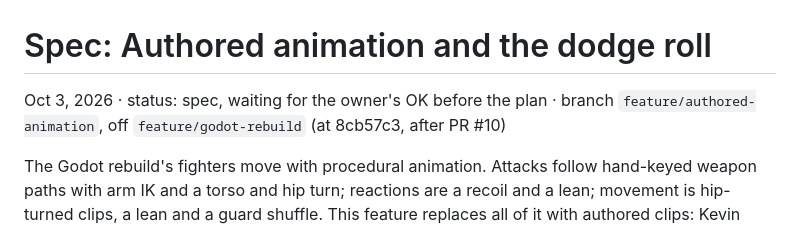
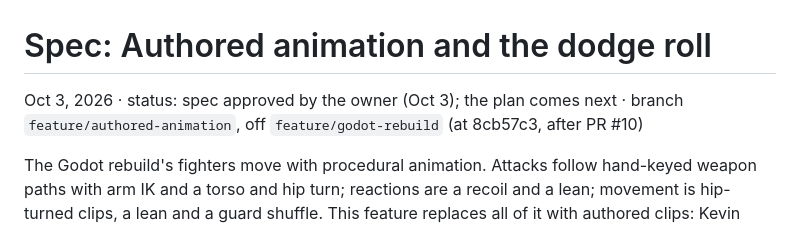
Before and after one commit to Amwagner45/monomachia, a Markdown page: docs/specs/authored-animation.md, the part around the change. Rendered like a GitHub page.

Commit message:
Mark the authored-animation spec approved
Co-Authored-By: Claude Opus 5.5 <noreply@anthropic.com>

```diff
--- a/docs/specs/authored-animation.md
+++ b/docs/specs/authored-animation.md
@@ -1,6 +1,6 @@
 # Spec: Authored animation and the dodge roll
 
-Oct 3, 2026 · status: spec, waiting for the owner's OK before the plan · branch `feature/authored-animation`, off `feature/godot-rebuild` (at 8cb57c3, after PR #10)
+Oct 3, 2026 · status: spec approved by the owner (Oct 3); the plan comes next · branch `feature/authored-animation`, off `feature/godot-rebuild` (at 8cb57c3, after PR #10)
 
 The Godot rebuild's fighters move with procedural animation. Attacks follow hand-keyed weapon paths with arm IK and a torso and hip turn; reactions are a recoil and a lean; movement is hip-turned clips, a lean and a guard shuffle. This feature replaces all of it with authored clips: Kevin Iglesias's Human Melee and Human Basic Motions packs, retargeted onto the Quaternius fighters, with the Quaternius Universal Animation Library 2 as a supplement and as the fallback. It also turns the dodge from a dash into a roll, adds a knockdown rule, and gives the Greatsword a shoulder carry. The rules stay in charge: they decide every hit and every frame at 60 steps a second, and the clips are fitted to them.
 
```
